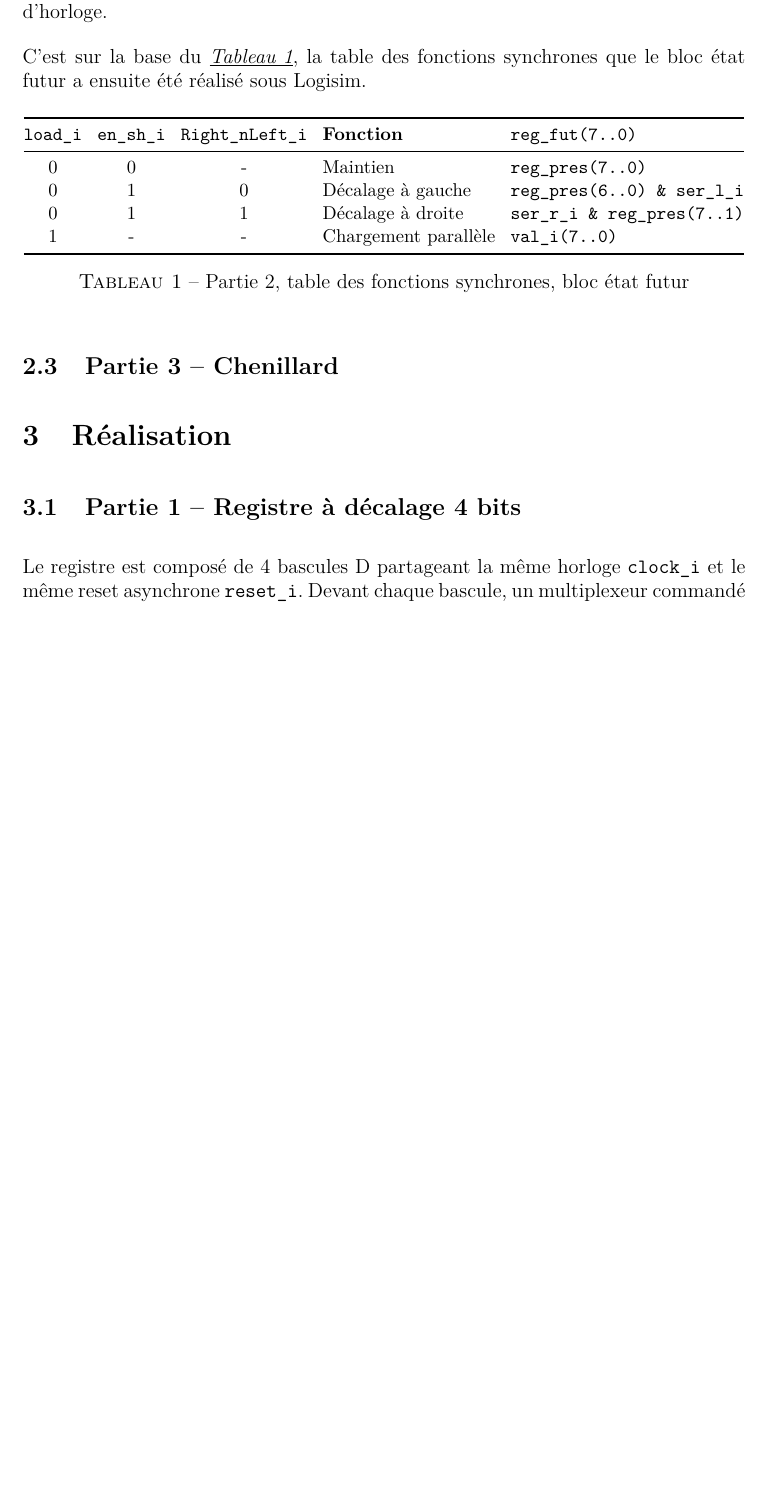
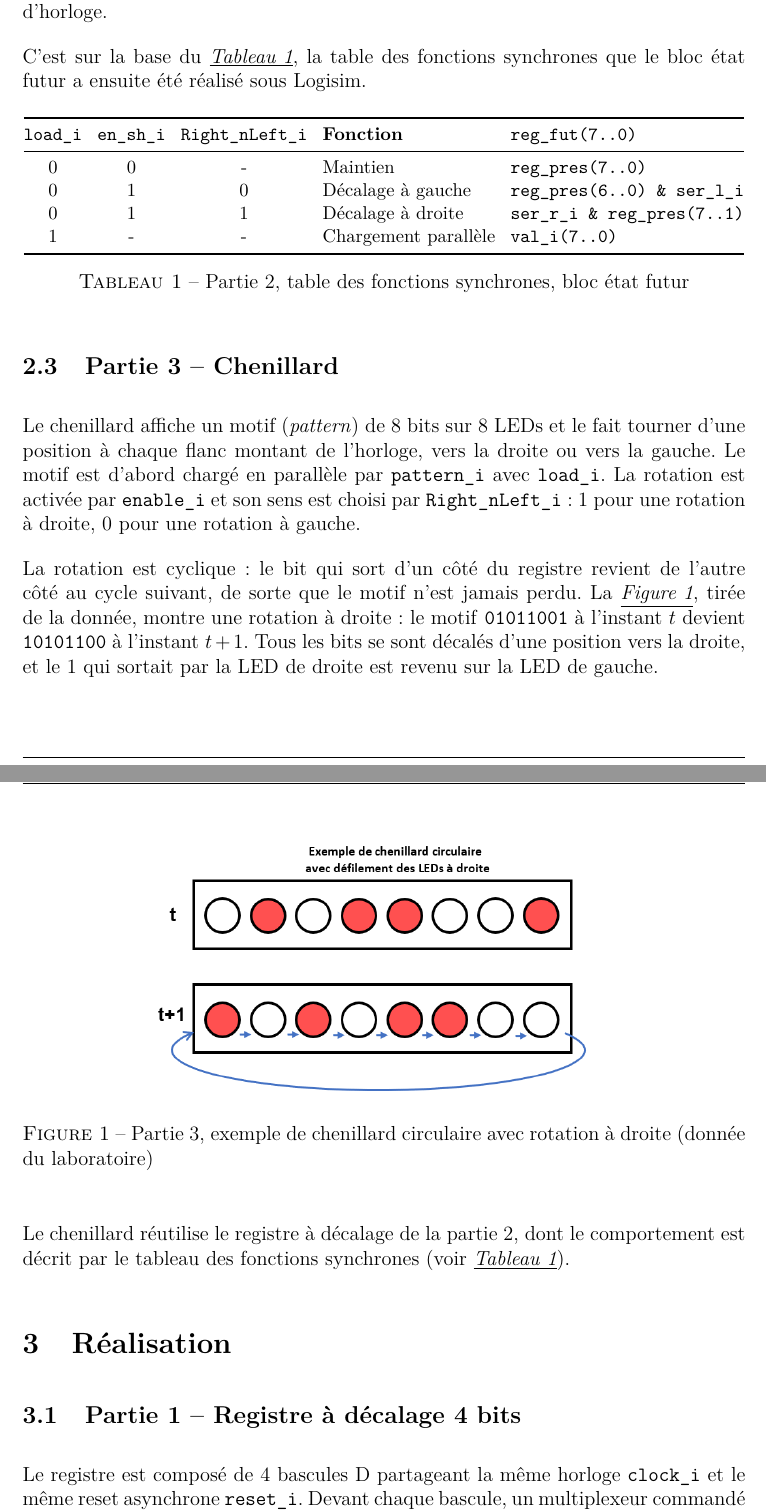
Before and after one commit to noah-missegue/syslog1-labo4-chenillard, a LaTeX document (labo4-chenillard.tex, which reads chapitres/AnalyseEtConception.tex): part of page 5 of 8 before the commit and two parts of pages 5 and 6 of 9 after it, the two joined at a grey line, cut so that both start at the same text, the shorter picture padded with empty space. Compiled offline with pdfLaTeX.

Commit message:
analyse et conception, ajour partie 3

```diff
--- a/chapitres/AnalyseEtConception.tex
+++ b/chapitres/AnalyseEtConception.tex
@@ -41,4 +41,15 @@ C'est sur la base du \emph{\underline{Tableau~\ref{tab:fonctions_p2}}}, la table
 
 \subsection{Partie 3 -- Chenillard}
 
-% Analyse et conception de la partie 3
+Le chenillard affiche un motif (\textit{pattern}) de 8 bits sur 8 LEDs et le fait tourner d'une position à chaque flanc montant de l'horloge, vers la droite ou vers la gauche. Le motif est d'abord chargé en parallèle par \texttt{pattern\_i} avec \texttt{load\_i}. La rotation est activée par \texttt{enable\_i} et son sens est choisi par \texttt{Right\_nLeft\_i} : 1 pour une rotation à droite, 0 pour une rotation à gauche.
+
+La rotation est cyclique : le bit qui sort d'un côté du registre revient de l'autre côté au cycle suivant, de sorte que le motif n'est jamais perdu. La \emph{\underline{Figure~\ref{fig:exemple_p3}}}, tirée de la donnée, montre une rotation à droite : le motif \texttt{01011001} à l'instant $t$ devient \texttt{10101100} à l'instant $t+1$. Tous les bits se sont décalés d'une position vers la droite, et le 1 qui sortait par la LED de droite est revenu sur la LED de gauche.
+
+\begin{figure}[H]
+	\centering
+	\includegraphics[width=0.7\textwidth]{./images/realisation-partie3-exemple.png}
+	\caption{Partie 3, exemple de chenillard circulaire avec rotation à droite (donnée du laboratoire)}
+	\label{fig:exemple_p3}
+\end{figure}
+
+Le chenillard réutilise le registre à décalage de la partie 2, dont le comportement est décrit par le tableau des fonctions synchrones (voir \emph{\underline{Tableau~\ref{tab:fonctions_p2}}}).
```
Also changed, not shown: chapitres/Realisation.tex (+2 -2 lines), images/realisation-partie3-exemple.png (added), labo4-chenillard.pdf, 1 other file.
